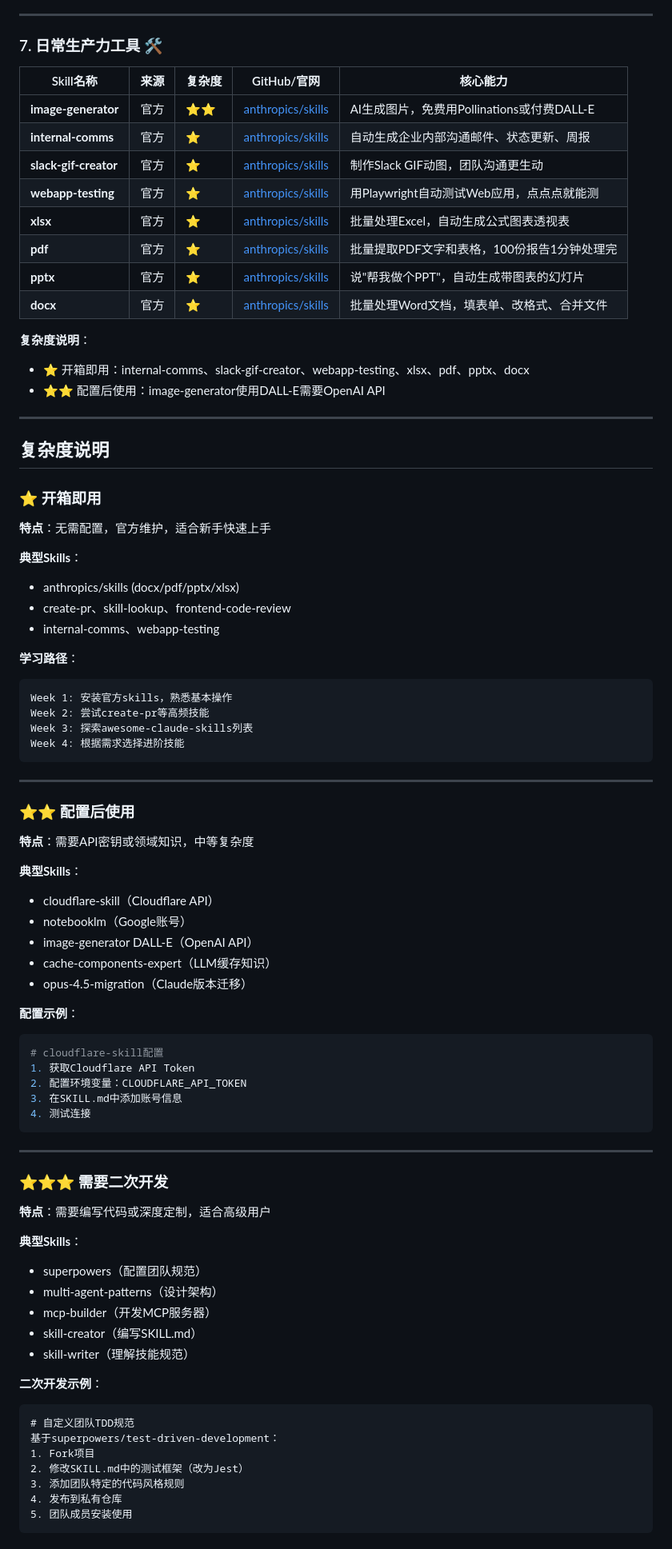
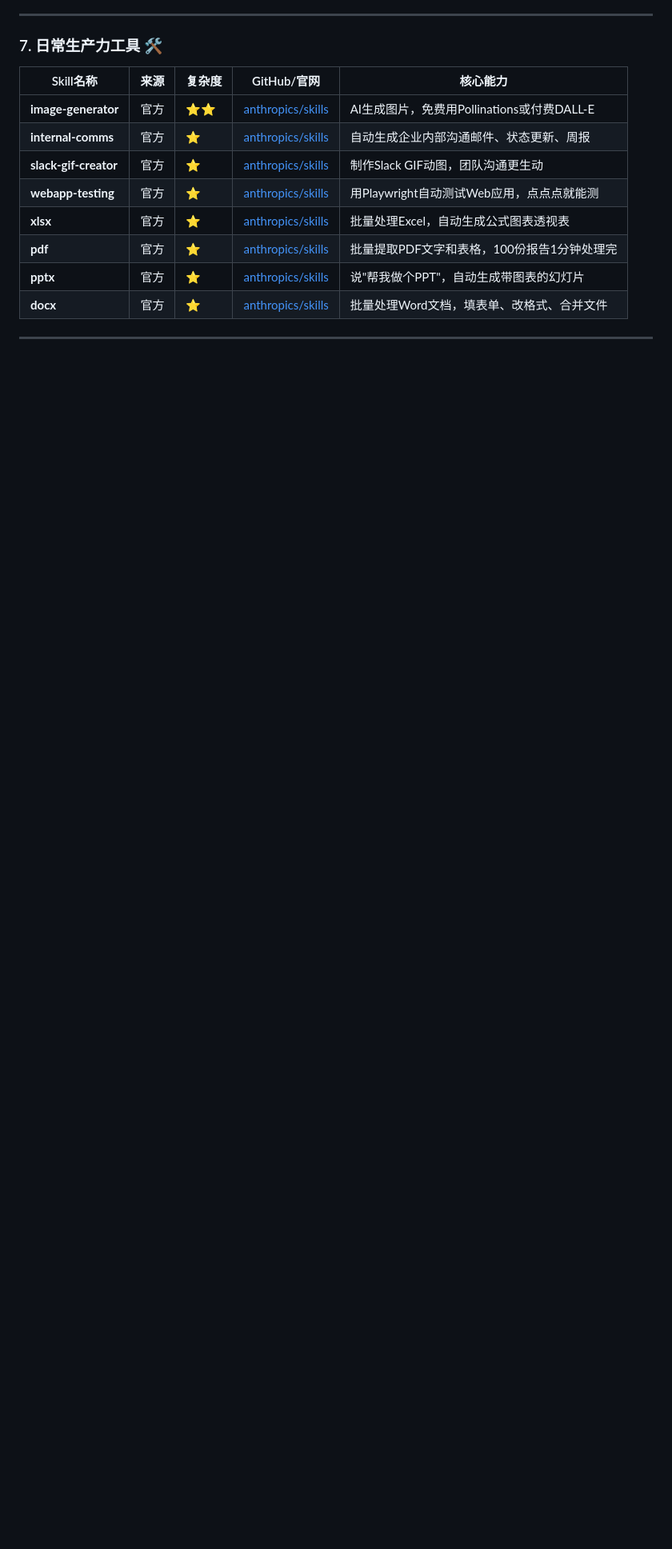
Before and after one commit to maxzyma/articlewrite, a Markdown page: skills/skills-comprehensive-classification-2026.md, the part around one of its changes. Shown at 80% size. Drawn GitHub-style; blank space fills up the shorter version.

````diff
--- a/skills/skills-comprehensive-classification-2026.md
+++ b/skills/skills-comprehensive-classification-2026.md
@@ -118,72 +94,3 @@
 | **pdf** | 官方 | ⭐ | [anthropics/skills](https://github.com/anthropics/skills/tree/main/skills/pdf) | 批量提取PDF文字和表格，100份报告1分钟处理完 |
 | **pptx** | 官方 | ⭐ | [anthropics/skills](https://github.com/anthropics/skills/tree/main/skills/pptx) | 说"帮我做个PPT"，自动生成带图表的幻灯片 |
 | **docx** | 官方 | ⭐ | [anthropics/skills](https://github.com/anthropics/skills/tree/main/skills/docx) | 批量处理Word文档，填表单、改格式、合并文件 |
-
-**复杂度说明**：
-- ⭐ 开箱即用：internal-comms、slack-gif-creator、webapp-testing、xlsx、pdf、pptx、docx
-- ⭐⭐ 配置后使用：image-generator使用DALL-E需要OpenAI API
-
----
-
-## 复杂度说明
-
-### ⭐ 开箱即用
-**特点**：无需配置，官方维护，适合新手快速上手
-
-**典型Skills**：
-- anthropics/skills (docx/pdf/pptx/xlsx)
-- create-pr、skill-lookup、frontend-code-review
-- internal-comms、webapp-testing
-
-**学习路径**：
-```
-Week 1: 安装官方skills，熟悉基本操作
-Week 2: 尝试create-pr等高频技能
-Week 3: 探索awesome-claude-skills列表
-Week 4: 根据需求选择进阶技能
-```
-
----
-
-### ⭐⭐ 配置后使用
-**特点**：需要API密钥或领域知识，中等复杂度
-
-**典型Skills**：
-- cloudflare-skill（Cloudflare API）
-- notebooklm（Google账号）
-- image-generator DALL-E（OpenAI API）
-- cache-components-expert（LLM缓存知识）
-- opus-4.5-migration（Claude版本迁移）
-
-**配置示例**：
-```bash
-# cloudflare-skill配置
-1. 获取Cloudflare API Token
-2. 配置环境变量：CLOUDFLARE_API_TOKEN
-3. 在SKILL.md中添加账号信息
-4. 测试连接
-```
-
----
-
-### ⭐⭐⭐ 需要二次开发
-**特点**：需要编写代码或深度定制，适合高级用户
-
-**典型Skills**：
-- superpowers（配置团队规范）
-- multi-agent-patterns（设计架构）
-- mcp-builder（开发MCP服务器）
-- skill-creator（编写SKILL.md）
-- skill-writer（理解技能规范）
-
-**二次开发示例**：
-```markdown
-# 自定义团队TDD规范
-基于superpowers/test-driven-development：
-1. Fork项目
-2. 修改SKILL.md中的测试框架（改为Jest）
-3. 添加团队特定的代码风格规则
-4. 发布到私有仓库
-5. 团队成员安装使用
-```
-
````
Also changed, not shown: other parts of skills/skills-comprehensive-classification-2026.md (+0 -62 lines).
